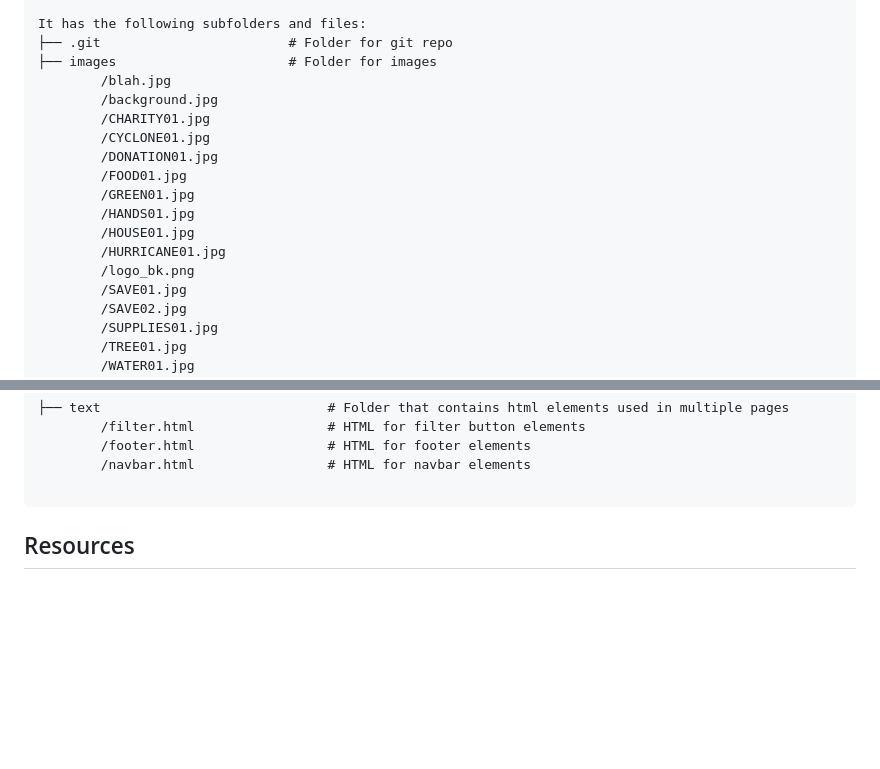
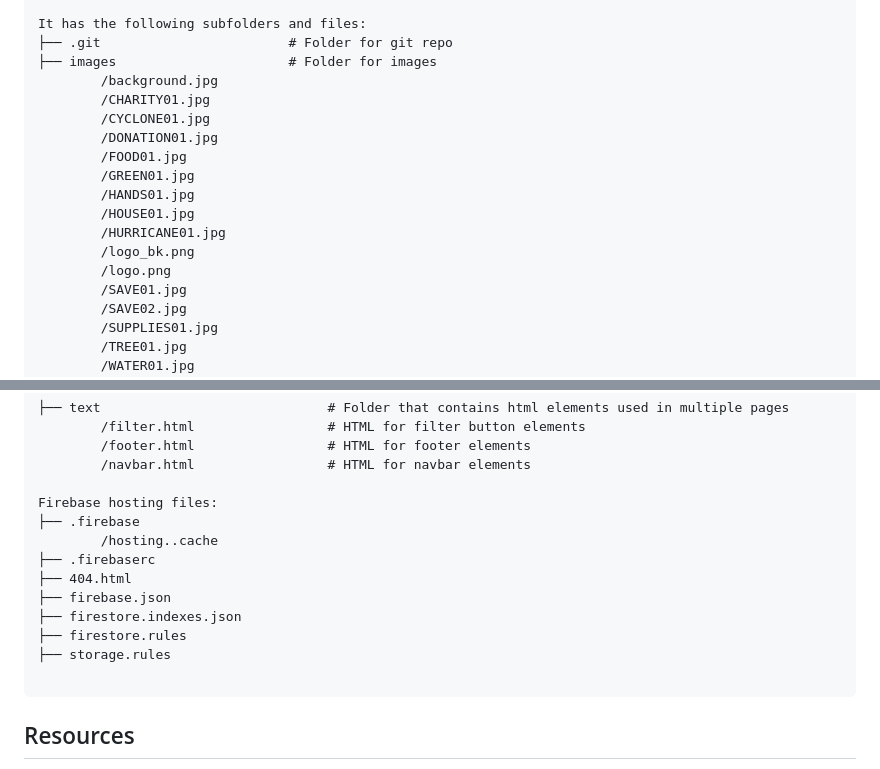
Before and after one commit to nikita-olechko/CharityChooser, a Markdown page: README.md, 2 parts joined by grey strips. Rendered like a GitHub page; blank space fills up the shorter version.

Commit message:
Add firebase hosting file information on README.md

````diff
--- a/README.md
+++ b/README.md
@@ -73,7 +73,6 @@ Content of the project folder:
 It has the following subfolders and files:
 ├── .git                        # Folder for git repo
 ├── images                      # Folder for images
-        /blah.jpg
         /background.jpg
         /CHARITY01.jpg
         /CYCLONE01.jpg
@@ -84,6 +83,7 @@ It has the following subfolders and files:
         /HOUSE01.jpg
         /HURRICANE01.jpg
         /logo_bk.png
+        /logo.png
         /SAVE01.jpg
         /SAVE02.jpg
         /SUPPLIES01.jpg
@@ -118,8 +118,17 @@ It has the following subfolders and files:
         /footer.html                 # HTML for footer elements
         /navbar.html                 # HTML for navbar elements
 
+Firebase hosting files:
+├── .firebase
+        /hosting..cache
+├── .firebaserc
+├── 404.html
+├── firebase.json
+├── firestore.indexes.json
+├── firestore.rules
+├── storage.rules
+
 ```
-
 ## Resources
 
 - In-app icons from FontAwesome (Open Source https://Fontawesome.com)
````
